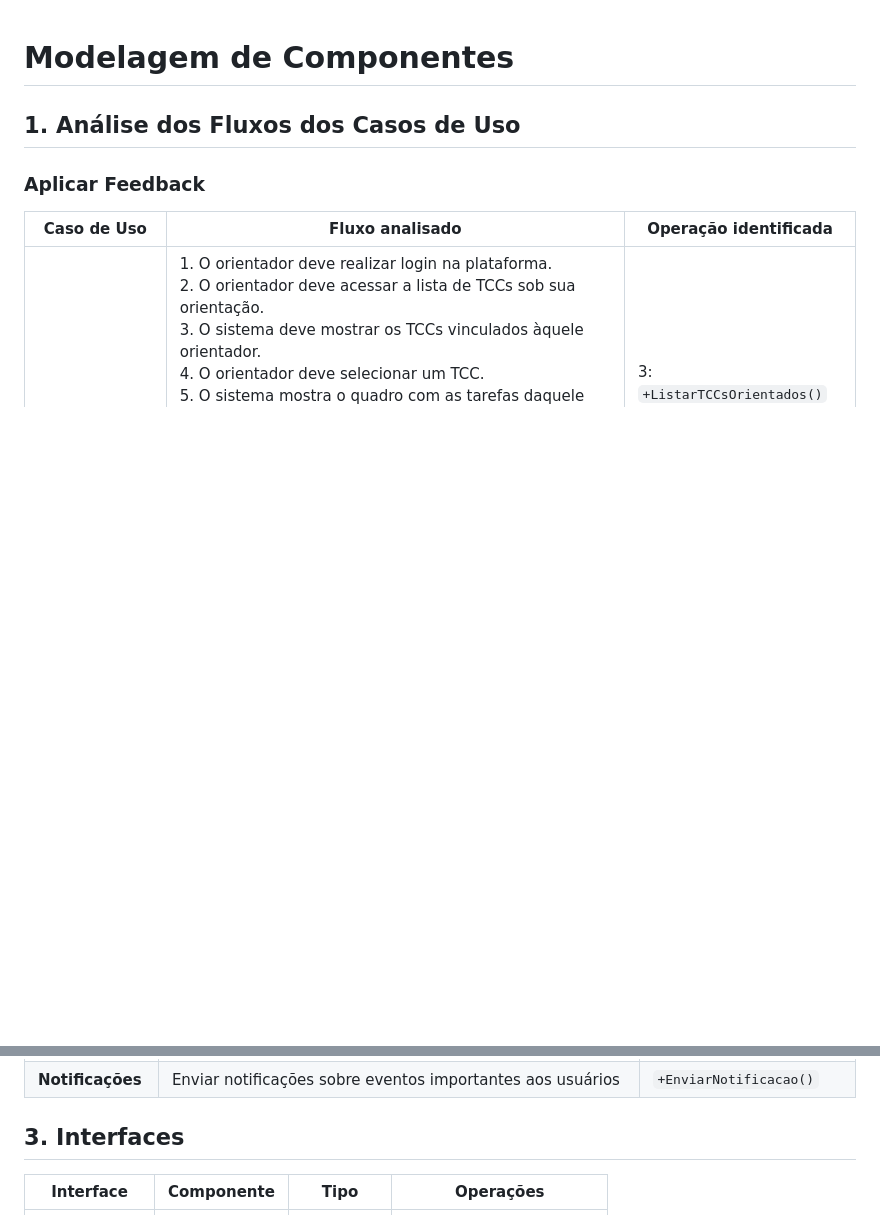
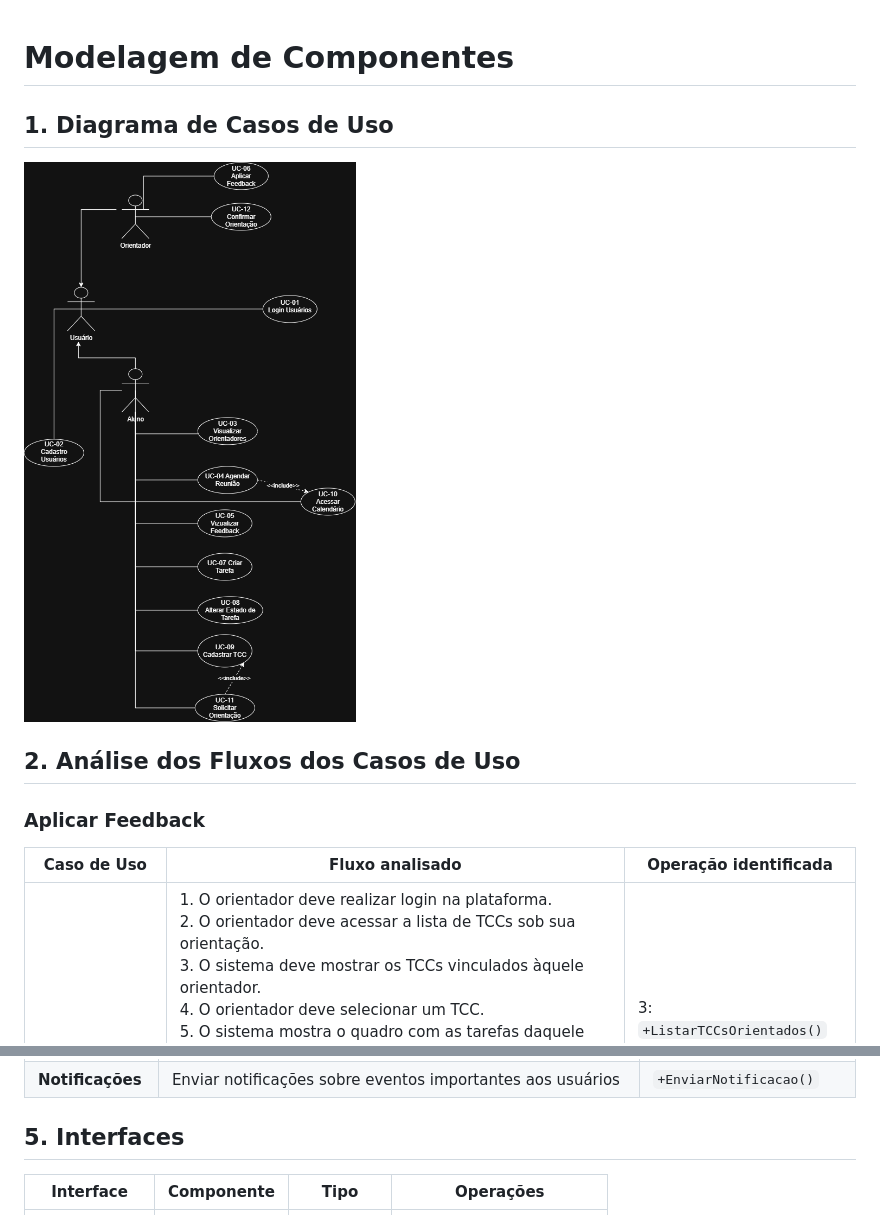
Before and after one commit to OrlandoOnabe/ArtemisBlanck, a Markdown page: Especificação.md, 2 parts joined by grey strips. Drawn GitHub-style; blank space fills up the shorter version.

```diff
--- a/Componentes.md
+++ b/Especificação.md
@@ -1,6 +1,10 @@
 # Modelagem de Componentes
 
-## 1. Análise dos Fluxos dos Casos de Uso
+## 1. Diagrama de Casos de Uso
+![UC](UC_Artemis.png)
+
+
+## 2. Análise dos Fluxos dos Casos de Uso
 
 ### Aplicar Feedback
 
@@ -39,7 +55,7 @@
 | **Notificações** | Enviar notificações sobre eventos importantes aos usuários | `+EnviarNotificacao()` |
 
 
-## 3. Interfaces
+## 5. Interfaces
 
 | Interface | Componente | Tipo | Operações |
 |---|---|---|---|
```
Also changed, not shown: other parts of Especificação.md (+58 -2 lines).
